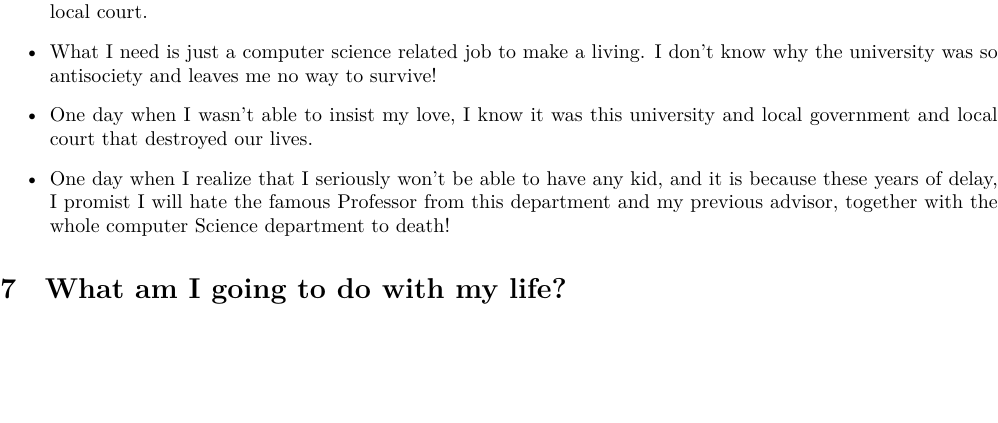
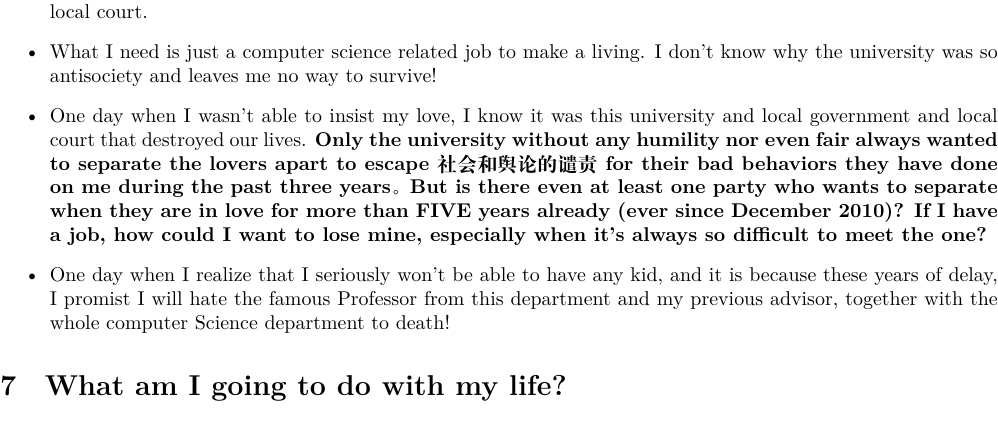
Before and after one commit to deepwaterooo/Life-Love, a LaTeX document (readme.tex): part of page 13 of 14, cut so that both start at the same text, the shorter picture padded with empty space. Compiled offline with XeLaTeX; a missing font is replaced by an installed copy or a similar font.

Commit message:
May love last lifelong~

```diff
--- a/readme.tex
+++ b/readme.tex
@@ -335,7 +335,8 @@ I learned that all the instructors, Professor 代课老师, who is the only mast
 \item The local police department cooperated with the local court asked my cousin set-up a permanent court order up to 3/21/2017, and I have to wait until that day.
 \item The unreasonable thing was that I was not given that piece of information until 2/27/2015, and the permanent order was set up on 3/21/2013, which means they wasted my life for almost 2 years! Could anybody give me any reason I should NOT know this information? This is also human beings and local police department and local court.
 \item What I need is just a computer science related job to make a living. I don't know why the university was so antisociety and leaves me no way to survive!
-\item One day when I wasn't able to insist my love, I know it was this university and local government and local court that destroyed our lives.
+\item One day when I wasn't able to insist my love, I know it was this university and local government and local court that destroyed our lives. \textbf{Only the university without any humility nor even fair always wanted to separate the lovers apart to escape 社会和舆论的谴责 for their bad behaviors they have done on me during the past three years。 But is there even at least one party who wants to separate when they are in love for more than FIVE years already (ever since December 2010)? If I have a job, how could I want to lose mine, especially when it's always so difficult to meet the one?}
+
 \item One day when I realize that I seriously won't be able to have any kid, and it is because these years of delay, I promist I will hate the famous Professor from this department and my previous advisor, together with the whole computer Science department to death!
 \end{itemize}
 
```
Also changed, not shown: readme.pdf, readme.tex (2 more changed lines), 2 other files.
